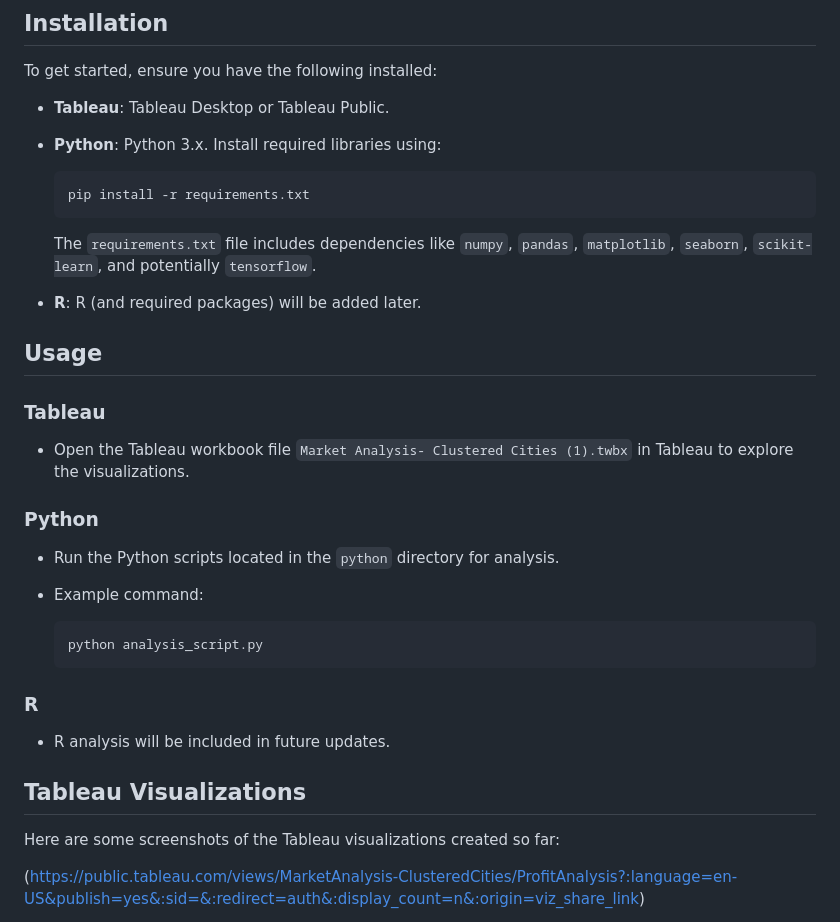
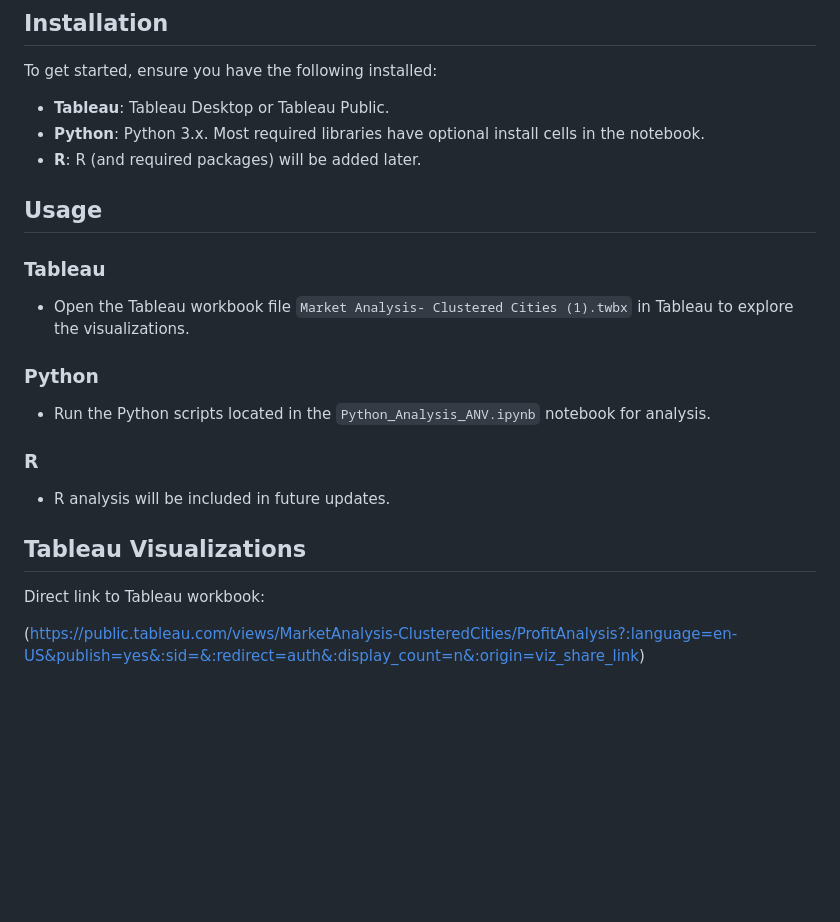
Before and after one commit to tristanperry17/Sales_Reporting, a Markdown page: README.md, the part around the change. Rendered like a GitHub page; blank space fills up the shorter version.

````diff
--- a/README.md
+++ b/README.md
@@ -27,14 +27,7 @@ This project explores data analysis and visualization using Tableau, Python, and
 To get started, ensure you have the following installed:
 
 - **Tableau**: Tableau Desktop or Tableau Public.
-- **Python**: Python 3.x. Install required libraries using:
-
-    ```bash
-    pip install -r requirements.txt
-    ```
-
-  The `requirements.txt` file includes dependencies like `numpy`, `pandas`, `matplotlib`, `seaborn`, `scikit-learn`, and potentially `tensorflow`.
-
+- **Python**: Python 3.x. Most required libraries have optional install cells in the notebook.
 - **R**: R (and required packages) will be added later.
 
 ## Usage
@@ -42,18 +35,13 @@ To get started, ensure you have the following installed:
 - Open the Tableau workbook file `Market Analysis- Clustered Cities (1).twbx` in Tableau to explore the visualizations.
 
 ### Python
-- Run the Python scripts located in the `python` directory for analysis.
-- Example command:
-
-    ```bash
-    python analysis_script.py
-    ```
+- Run the Python scripts located in the `Python_Analysis_ANV.ipynb` notebook for analysis.
 
 ### R
 - R analysis will be included in future updates.
 
 ## Tableau Visualizations
-Here are some screenshots of the Tableau visualizations created so far:
+Direct link to Tableau workbook:
 
 (https://public.tableau.com/views/MarketAnalysis-ClusteredCities/ProfitAnalysis?:language=en-US&publish=yes&:sid=&:redirect=auth&:display_count=n&:origin=viz_share_link)
 
````
